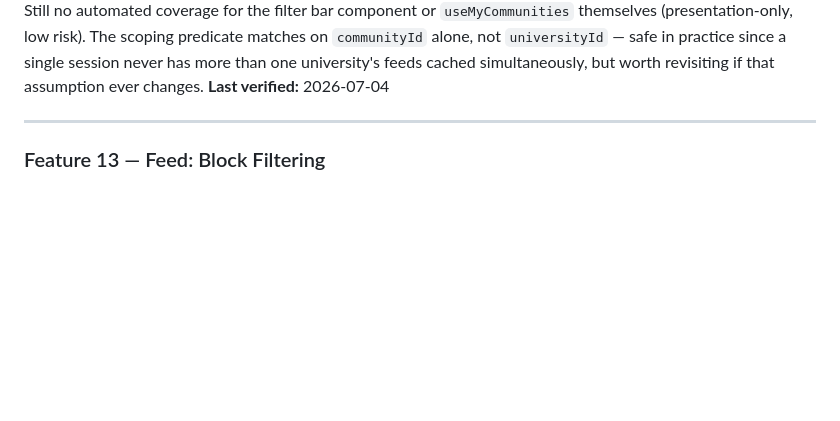
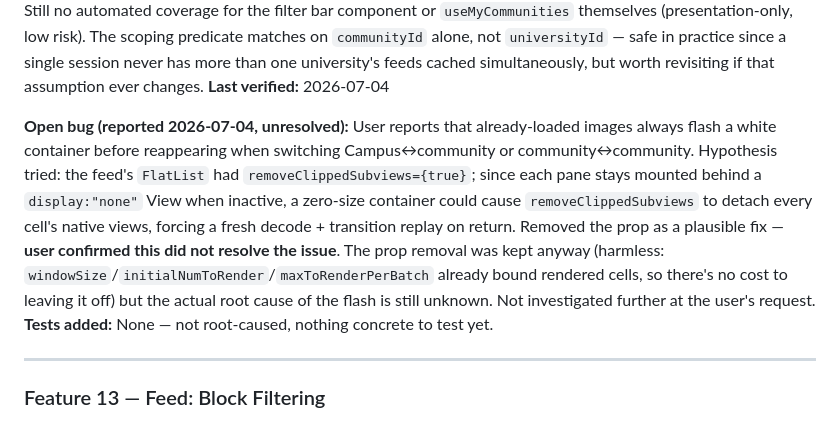
Before and after one commit to Ulug2/UniTea, a Markdown page: docs/FEATURE_VERIFICATION.md, the part around the change. Drawn GitHub-style; blank space fills up the shorter version.

```diff
--- a/docs/FEATURE_VERIFICATION.md
+++ b/docs/FEATURE_VERIFICATION.md
@@ -342,6 +342,9 @@ For each completed feature, record what was verified, any bugs found, root cause
 **Tests added:** `src/__tests__/features/communities/queryKeys.test.ts` — 6 tests for `belongsToCommunity` (matches same community/Campus across any filter/search, rejects a different community, rejects Campus↔community cross-matches, rejects unrelated/malformed keys, independent predicates per call). Updated `useCreatePostMutation.test.ts`'s success-invalidation test to assert the predicate's matching behavior instead of an exact key, and `useBookmarkToggle.test.ts` to assert the feed cache is never touched.
 **Known limitations:** Still no automated coverage for the filter bar component or `useMyCommunities` themselves (presentation-only, low risk). The scoping predicate matches on `communityId` alone, not `universityId` — safe in practice since a single session never has more than one university's feeds cached simultaneously, but worth revisiting if that assumption ever changes.
 **Last verified:** 2026-07-04
+
+**Open bug (reported 2026-07-04, unresolved):** User reports that already-loaded images always flash a white container before reappearing when switching Campus↔community or community↔community. Hypothesis tried: the feed's `FlatList` had `removeClippedSubviews={true}`; since each pane stays mounted behind a `display:"none"` View when inactive, a zero-size container could cause `removeClippedSubviews` to detach every cell's native views, forcing a fresh decode + transition replay on return. Removed the prop as a plausible fix — **user confirmed this did not resolve the issue**. The prop removal was kept anyway (harmless: `windowSize`/`initialNumToRender`/`maxToRenderPerBatch` already bound rendered cells, so there's no cost to leaving it off) but the actual root cause of the flash is still unknown. Not investigated further at the user's request.
+**Tests added:** None — not root-caused, nothing concrete to test yet.
 
 ---
 
```
Also changed, not shown: CLAUDE.md (+32 -0 lines).
